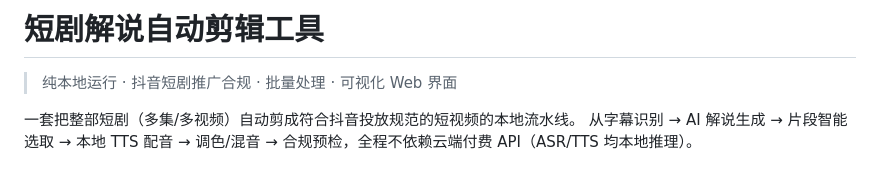
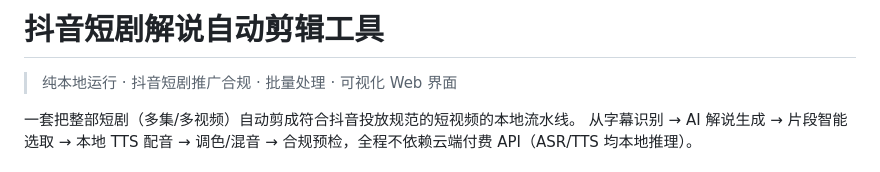
Before and after one commit to richard3153/douyin-short-drama-cutter, a Markdown page: README.md, the part around the change. GitHub-like rendering.

Commit message:
docs: 标题改为「抖音短剧解说自动剪辑工具」

```diff
--- a/README.md
+++ b/README.md
@@ -1,4 +1,4 @@
-# 短剧解说自动剪辑工具
+# 抖音短剧解说自动剪辑工具
 
 > 纯本地运行 · 抖音短剧推广合规 · 批量处理 · 可视化 Web 界面
 
```
